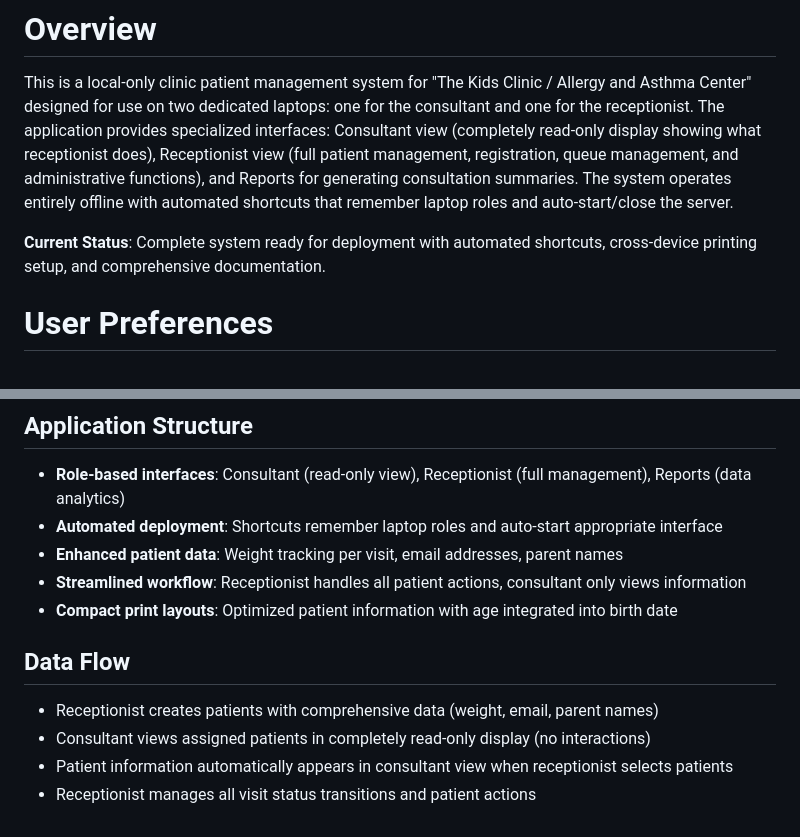
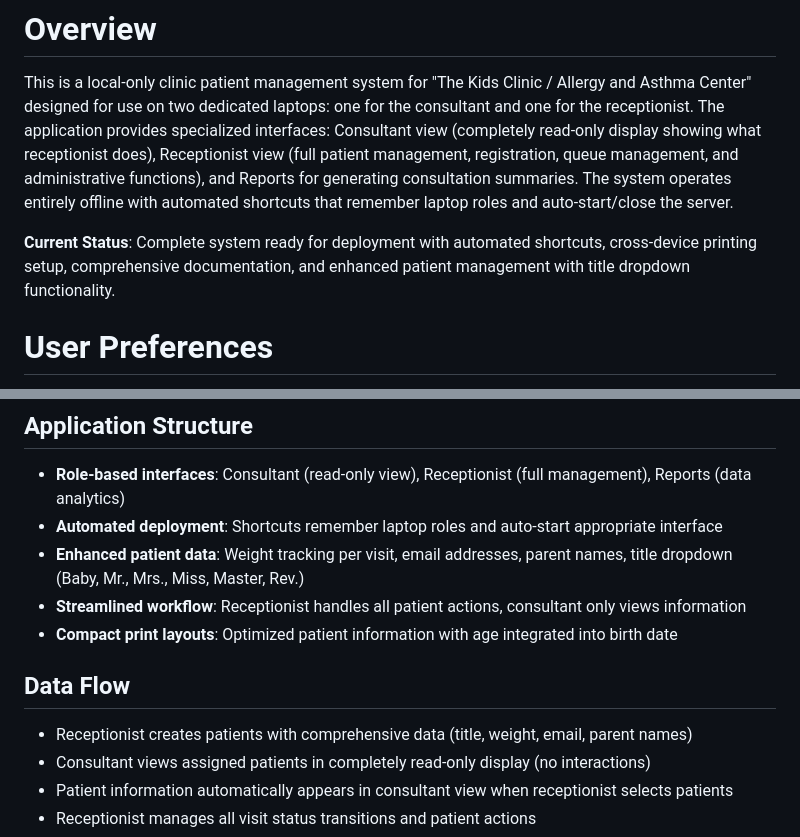
Before and after one commit to iamarasinghe96/kidsclinic, a Markdown page: replit.md, 2 parts joined by grey strips. Rendered like a GitHub page.

Commit message:
Enhance patient management with title selection functionality
Update documentation to include title dropdown (Baby, Mr., Mrs., Miss, Master, Rev.) in patient data, reflecting changes in the 'replit.md' file.

Replit-Commit-Author: Agent
Replit-Commit-Session-Id: 30e97c5b-7f68-4db6-88bb-96541301bc4f
Replit-Commit-Checkpoint-Type: full_checkpoint
Replit-Commit-Screenshot-Url: https://storage.googleapis.com/screenshot-production-us-central1/2b830754-4a31-4342-a6c6-7ddd6c11e4a7/30e97c5b-7f68-4db6-88bb-96541301bc4f/DIsbJFZ

```diff
--- a/replit.md
+++ b/replit.md
@@ -2,7 +2,7 @@
 
 This is a local-only clinic patient management system for "The Kids Clinic / Allergy and Asthma Center" designed for use on two dedicated laptops: one for the consultant and one for the receptionist. The application provides specialized interfaces: Consultant view (completely read-only display showing what receptionist does), Receptionist view (full patient management, registration, queue management, and administrative functions), and Reports for generating consultation summaries. The system operates entirely offline with automated shortcuts that remember laptop roles and auto-start/close the server.
 
-**Current Status**: Complete system ready for deployment with automated shortcuts, cross-device printing setup, and comprehensive documentation.
+**Current Status**: Complete system ready for deployment with automated shortcuts, cross-device printing setup, comprehensive documentation, and enhanced patient management with title dropdown functionality.
 
 # User Preferences
 
@@ -33,12 +33,12 @@ Preferred communication style: Simple, everyday language.
 ## Application Structure
 - **Role-based interfaces**: Consultant (read-only view), Receptionist (full management), Reports (data analytics)
 - **Automated deployment**: Shortcuts remember laptop roles and auto-start appropriate interface
-- **Enhanced patient data**: Weight tracking per visit, email addresses, parent names
+- **Enhanced patient data**: Weight tracking per visit, email addresses, parent names, title dropdown (Baby, Mr., Mrs., Miss, Master, Rev.)
 - **Streamlined workflow**: Receptionist handles all patient actions, consultant only views information
 - **Compact print layouts**: Optimized patient information with age integrated into birth date
 
 ## Data Flow
-- Receptionist creates patients with comprehensive data (weight, email, parent names)
+- Receptionist creates patients with comprehensive data (title, weight, email, parent names)
 - Consultant views assigned patients in completely read-only display (no interactions)
 - Patient information automatically appears in consultant view when receptionist selects patients
 - Receptionist manages all visit status transitions and patient actions
```
